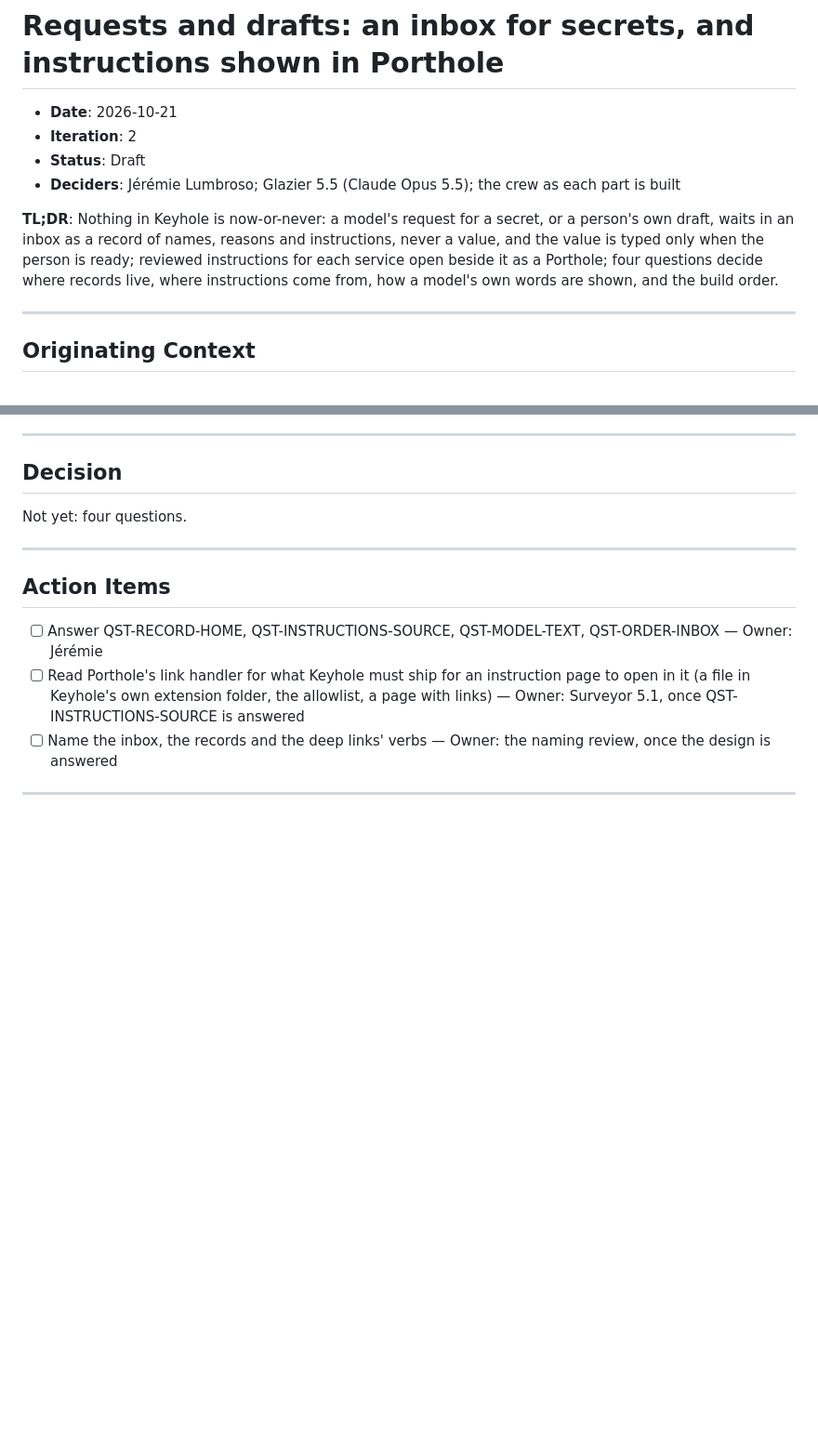
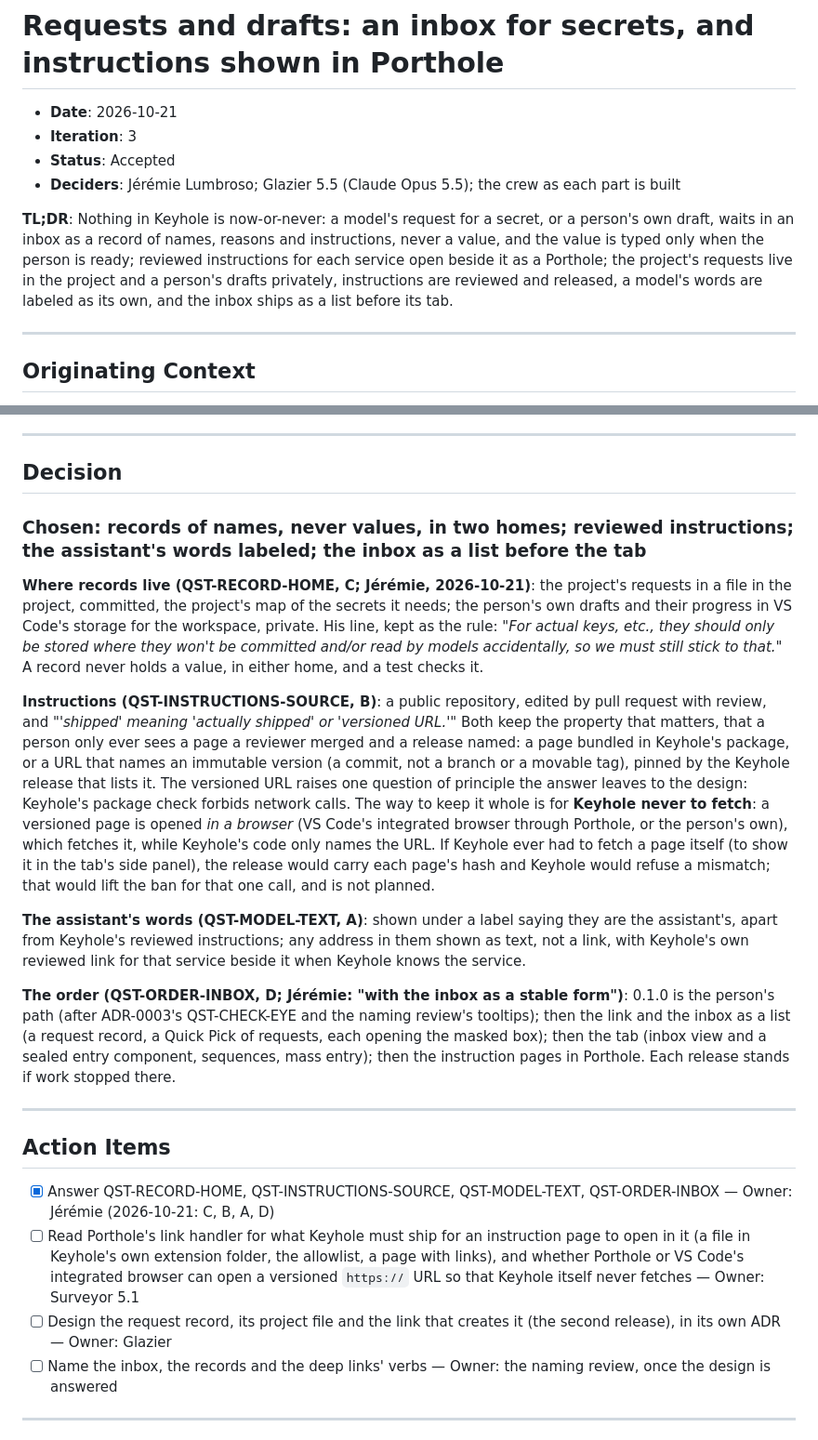
Before and after one commit to jlumbroso/keyhole, a Markdown page: docs/adr/0004-requests-and-drafts-an-inbox-for-secrets-and-instructions-shown-in-porthole.md, 2 parts joined by grey strips. Shown at 93% size. Rendered like a GitHub page; blank space fills up the shorter version.

Commit message:
docs: ADR-0004 accepted — records never hold a value (project requests committed, personal drafts private), instructions reviewed and released (bundled or a pinned versioned URL that a browser fetches, so Keyhole never does), the assistant's words labeled, the inbox as a list before the tab
Co-Authored-By: Claude Opus 5.5 <noreply@anthropic.com>

```diff
--- a/docs/adr/0004-requests-and-drafts-an-inbox-for-secrets-and-instructions-shown-in-porthole.md
+++ b/docs/adr/0004-requests-and-drafts-an-inbox-for-secrets-and-instructions-shown-in-porthole.md
@@ -9,11 +9,11 @@ adr teaching map: the example is not the teaching — these are the up-links fro
 # Requests and drafts: an inbox for secrets, and instructions shown in Porthole
 
 - **Date**: 2026-10-21
-- **Iteration**: 2
-- **Status**: Draft
+- **Iteration**: 3
+- **Status**: Accepted
 - **Deciders**: Jérémie Lumbroso; Glazier 5.5 (Claude Opus 5.5); the crew as each part is built
 
-**TL;DR**: Nothing in Keyhole is now-or-never: a model's request for a secret, or a person's own draft, waits in an inbox as a record of names, reasons and instructions, never a value, and the value is typed only when the person is ready; reviewed instructions for each service open beside it as a Porthole; four questions decide where records live, where instructions come from, how a model's own words are shown, and the build order.
+**TL;DR**: Nothing in Keyhole is now-or-never: a model's request for a secret, or a person's own draft, waits in an inbox as a record of names, reasons and instructions, never a value, and the value is typed only when the person is ready; reviewed instructions for each service open beside it as a Porthole; the project's requests live in the project and a person's drafts privately, instructions are reviewed and released, a model's words are labeled as its own, and the inbox ships as a list before its tab.
 
 ---
 
@@ -139,14 +139,23 @@ Agreed with Option D, with the inbox as a stable form.
 
 ## Decision
 
-Not yet: four questions.
+### Chosen: records of names, never values, in two homes; reviewed instructions; the assistant's words labeled; the inbox as a list before the tab
+
+**Where records live (QST-RECORD-HOME, C; Jérémie, 2026-10-21)**: the project's requests in a file in the project, committed, the project's map of the secrets it needs; the person's own drafts and their progress in VS Code's storage for the workspace, private. His line, kept as the rule: *"For actual keys, etc., they should only be stored where they won't be committed and/or read by models accidentally, so we must still stick to that."* A record never holds a value, in either home, and a test checks it.
+
+**Instructions (QST-INSTRUCTIONS-SOURCE, B)**: a public repository, edited by pull request with review, and *"'shipped' meaning 'actually shipped' or 'versioned URL.'"* Both keep the property that matters, that a person only ever sees a page a reviewer merged and a release named: a page bundled in Keyhole's package, or a URL that names an immutable version (a commit, not a branch or a movable tag), pinned by the Keyhole release that lists it. The versioned URL raises one question of principle the answer leaves to the design: Keyhole's package check forbids network calls. The way to keep it whole is for **Keyhole never to fetch**: a versioned page is opened *in a browser* (VS Code's integrated browser through Porthole, or the person's own), which fetches it, while Keyhole's code only names the URL. If Keyhole ever had to fetch a page itself (to show it in the tab's side panel), the release would carry each page's hash and Keyhole would refuse a mismatch; that would lift the ban for that one call, and is not planned.
+
+**The assistant's words (QST-MODEL-TEXT, A)**: shown under a label saying they are the assistant's, apart from Keyhole's reviewed instructions; any address in them shown as text, not a link, with Keyhole's own reviewed link for that service beside it when Keyhole knows the service.
+
+**The order (QST-ORDER-INBOX, D; Jérémie: "with the inbox as a stable form")**: 0.1.0 is the person's path (after ADR-0003's QST-CHECK-EYE and the naming review's tooltips); then the link and the inbox as a list (a request record, a Quick Pick of requests, each opening the masked box); then the tab (inbox view and a sealed entry component, sequences, mass entry); then the instruction pages in Porthole. Each release stands if work stopped there.
 
 ---
 
 ## Action Items
 
-- [ ] Answer QST-RECORD-HOME, QST-INSTRUCTIONS-SOURCE, QST-MODEL-TEXT, QST-ORDER-INBOX — Owner: Jérémie
-- [ ] Read Porthole's link handler for what Keyhole must ship for an instruction page to open in it (a file in Keyhole's own extension folder, the allowlist, a page with links) — Owner: Surveyor 5.1, once QST-INSTRUCTIONS-SOURCE is answered
+- [x] Answer QST-RECORD-HOME, QST-INSTRUCTIONS-SOURCE, QST-MODEL-TEXT, QST-ORDER-INBOX — Owner: Jérémie (2026-10-21: C, B, A, D)
+- [ ] Read Porthole's link handler for what Keyhole must ship for an instruction page to open in it (a file in Keyhole's own extension folder, the allowlist, a page with links), and whether Porthole or VS Code's integrated browser can open a versioned `https://` URL so that Keyhole itself never fetches — Owner: Surveyor 5.1
+- [ ] Design the request record, its project file and the link that creates it (the second release), in its own ADR — Owner: Glazier
 - [ ] Name the inbox, the records and the deep links' verbs — Owner: the naming review, once the design is answered
 
 ---
```
Also changed, not shown: other parts of docs/adr/0004-requests-and-drafts-an-inbox-for-secrets-and-instructions-shown-in-porthole.md (+6 -0 lines).
